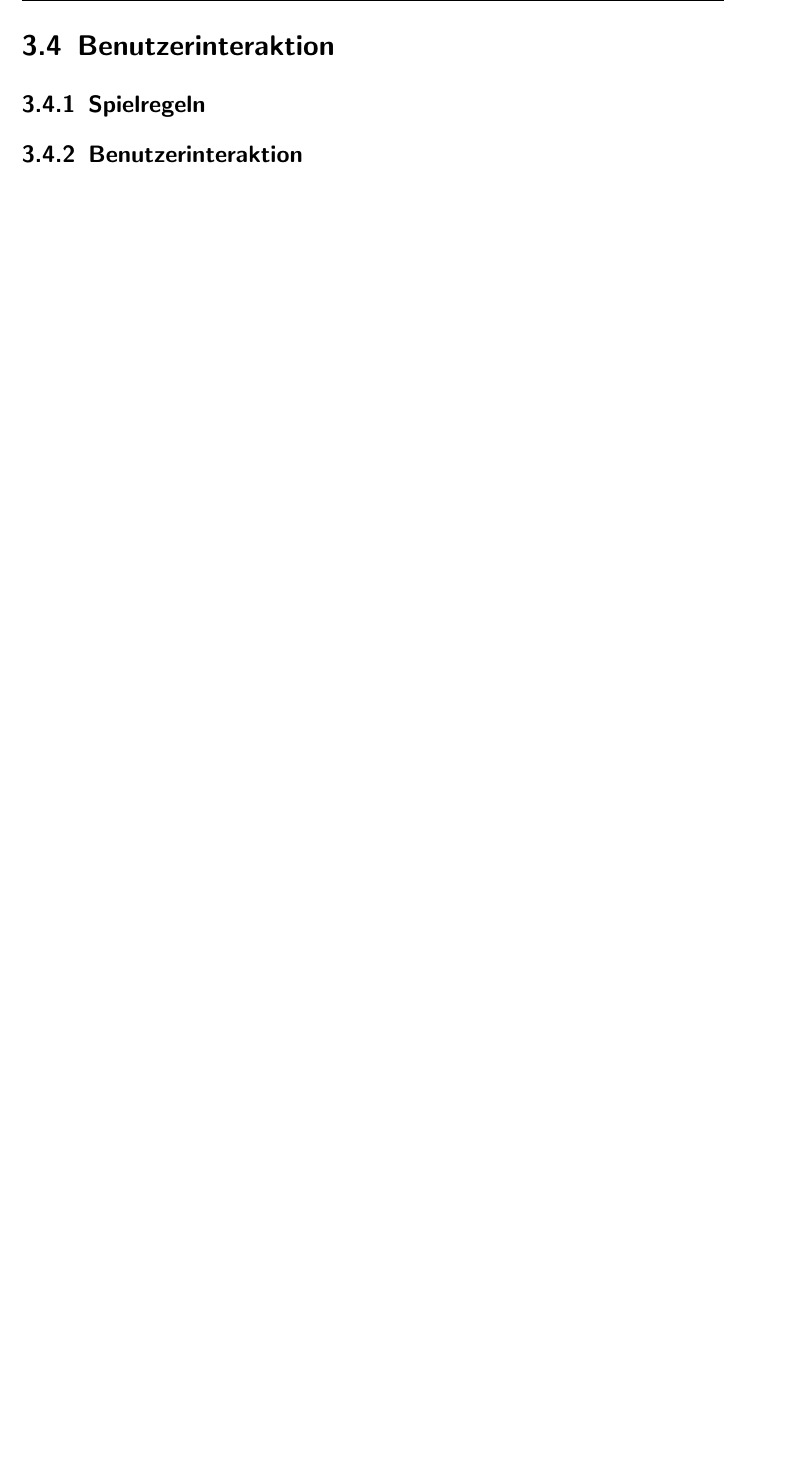
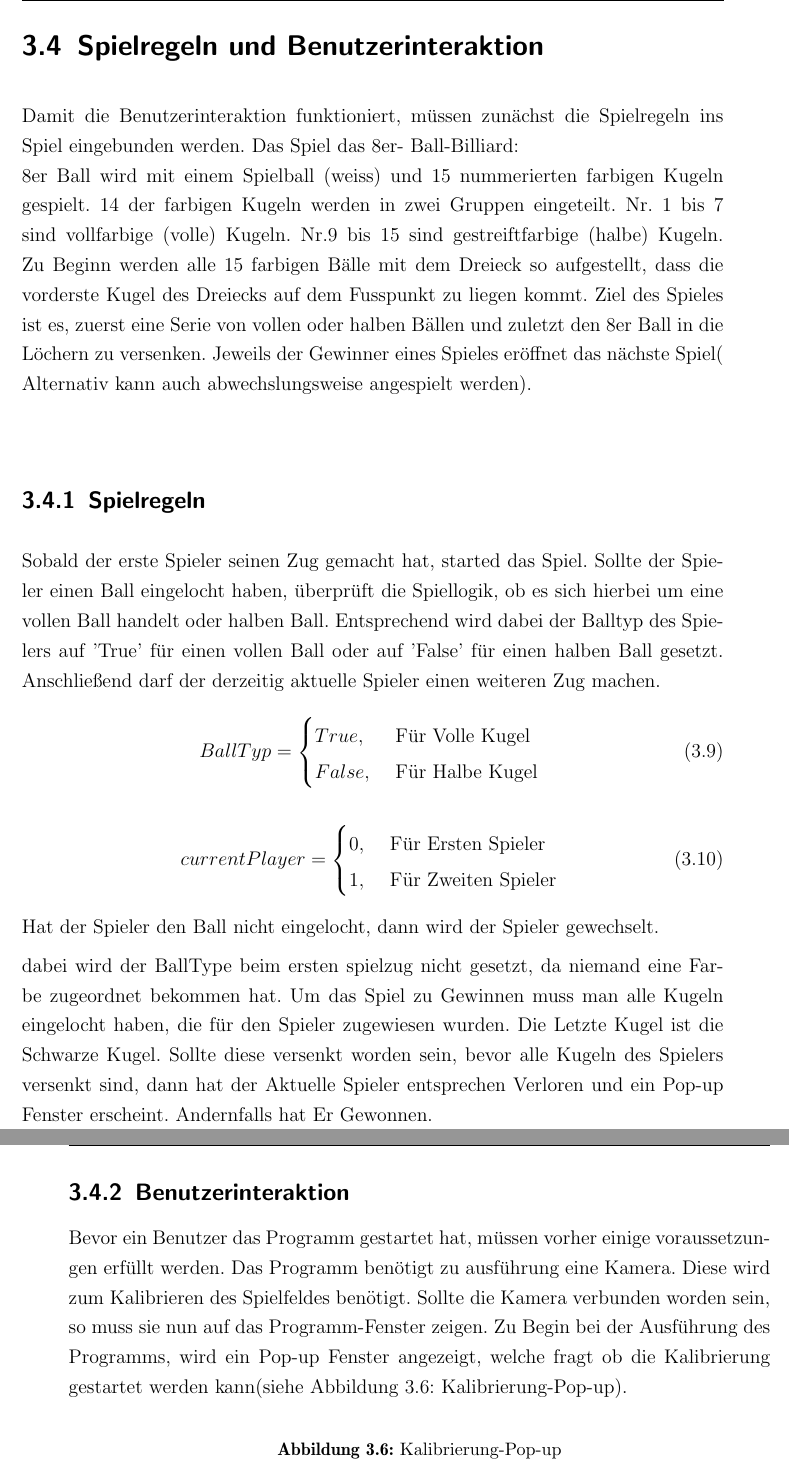
Before and after one commit to Peasman/AR_Billiard, a LaTeX book (LS7_Abschlussarbeit_de/LS7-Abschlussarbeit.tex, which reads LS7_Abschlussarbeit_de/kapitel/zusammenbau.tex): part of page 22 of 29 before the commit and two parts of pages 22 and 23 of 31 after it, the two joined at a grey line, cut at the place of the change, the shorter picture padded with empty space. Compiled offline with pdfLaTeX.

Commit message:
abschlussarbeit-Problemstellung Zusammenbau...

```diff
--- a/LS7_Abschlussarbeit_de/kapitel/zusammenbau.tex
+++ b/LS7_Abschlussarbeit_de/kapitel/zusammenbau.tex
@@ -1,5 +1,34 @@
-\section{Benutzerinteraktion}
+\section{Spielregeln und Benutzerinteraktion}
+Damit die Benutzerinteraktion funktioniert, müssen zunächst die Spielregeln ins Spiel eingebunden werden. Das Spiel das 8er- Ball-Billiard: \\
+ 8er Ball wird mit einem Spielball (weiss) und 15 nummerierten farbigen Kugeln gespielt. 14 der farbigen Kugeln werden in zwei Gruppen eingeteilt. Nr. 1 bis 7 sind vollfarbige (volle) Kugeln. Nr.9 bis 15 sind gestreiftfarbige (halbe) Kugeln. Zu Beginn werden alle 15 farbigen Bälle mit dem Dreieck so aufgestellt, dass die vorderste Kugel des Dreiecks auf dem Fusspunkt zu liegen kommt. Ziel des Spieles ist es, zuerst eine Serie von vollen oder halben Bällen und zuletzt den 8er Ball in die Löchern zu versenken. Jeweils der Gewinner eines Spieles eröffnet das nächste Spiel( Alternativ kann auch abwechslungsweise angespielt werden).
 
 \subsection{Spielregeln}
+Sobald der erste Spieler seinen Zug gemacht hat, started das Spiel.
+Sollte der Spieler einen Ball eingelocht haben, überprüft die Spiellogik, ob es sich hierbei um eine vollen Ball handelt oder halben Ball. Entsprechend wird dabei der Balltyp des Spielers auf 'True' für einen vollen Ball oder auf 'False' für einen halben Ball gesetzt. Anschließend darf der derzeitig aktuelle Spieler einen weiteren Zug machen. \begin{equation}
+BallTyp = \begin{cases}
+True, & \text{ Für Volle Kugel } \\
+False, & \text{ Für Halbe Kugel }
+\end{cases}
+\end{equation}
+
+\begin{equation}
+currentPlayer = \begin{cases}
+0, & \text{ Für Ersten Spieler } \\
+1, & \text{ Für Zweiten Spieler }
+\end{cases}
+\end{equation}
+
+Hat der Spieler den Ball nicht eingelocht, dann wird der Spieler gewechselt.
+
+dabei wird der BallType beim ersten spielzug nicht gesetzt, da niemand eine Farbe zugeordnet bekommen hat.
+Um das Spiel zu Gewinnen muss man alle Kugeln eingelocht haben, die für den Spieler zugewiesen wurden. Die Letzte Kugel ist die Schwarze Kugel. Sollte diese versenkt worden sein, bevor alle Kugeln des Spielers versenkt sind, dann hat der Aktuelle Spieler entsprechen Verloren und ein Pop-up Fenster erscheint. Andernfalls hat Er  Gewonnen.
 
 \subsection{Benutzerinteraktion}
+
+Bevor ein Benutzer das Programm gestartet hat, müssen vorher einige voraussetzungen erfüllt werden. Das Programm benötigt zu ausführung eine Kamera. Diese wird zum Kalibrieren des Spielfeldes benötigt. Sollte die Kamera verbunden worden sein, so muss sie nun auf das Programm-Fenster zeigen. Zu Begin bei der Ausführung des Programms, wird ein Pop-up Fenster angezeigt, welche fragt ob die Kalibrierung gestartet werden kann(siehe Abbildung 3.6: Kalibrierung-Pop-up).
+ \begin{figure}[h]
+	\centering
+	\caption{Kalibrierung-Pop-up}
+	\includegraphics[width=\textwidth/3]{bilder/Calibrate-Popup.png}
+\end{figure}\\
+Mit dem Drücken des 'Ja'-Knopfes wird ein Signal richtung der Kamerakalibrierung geschickt und sie wird gestartet. Sollte 'Nein' gedrückt worden sein, so wird das Programm geschlosse, da das Programm die kalibrierung benötigt.
```
Also changed, not shown: LS7_Abschlussarbeit_de/kapitel/problemstellung.tex (+2 -0 lines), LS7_Abschlussarbeit_de/bilder/Calibrate-Popup.png (added), LS7_Abschlussarbeit_de/bilder/File-MenuBar.png (added), LS7_Abschlussarbeit_de/bilder/option-MenuBar.png (added), LS7_Abschlussarbeit_de/bilder/startGame-Popup.png (added), LS7_Abschlussarbeit_de/kapitel/zusammenbau.tex (21 more changed lines), 2 other files.
